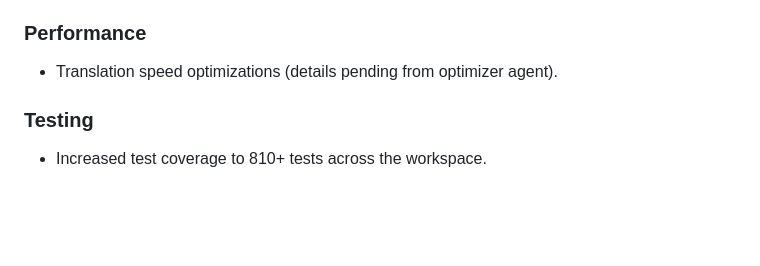
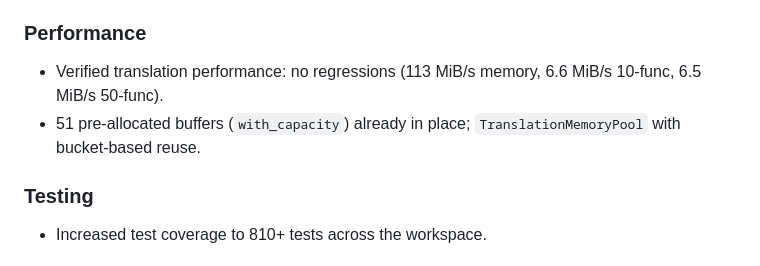
Before and after one commit to r3e-network/neo-devpack-rust, a Markdown page: CHANGELOG.md, the part around the change. Drawn GitHub-style; blank space fills up the shorter version.

Commit message:
docs: finalize CHANGELOG v0.5.0 performance section

```diff
--- a/CHANGELOG.md
+++ b/CHANGELOG.md
@@ -19,7 +19,8 @@ this repository follow independent versioning (currently 0.1.x).
 
 ### Performance
 
-- Translation speed optimizations (details pending from optimizer agent).
+- Verified translation performance: no regressions (113 MiB/s memory, 6.6 MiB/s 10-func, 6.5 MiB/s 50-func).
+- 51 pre-allocated buffers (`with_capacity`) already in place; `TranslationMemoryPool` with bucket-based reuse.
 
 ### Testing
 
```
